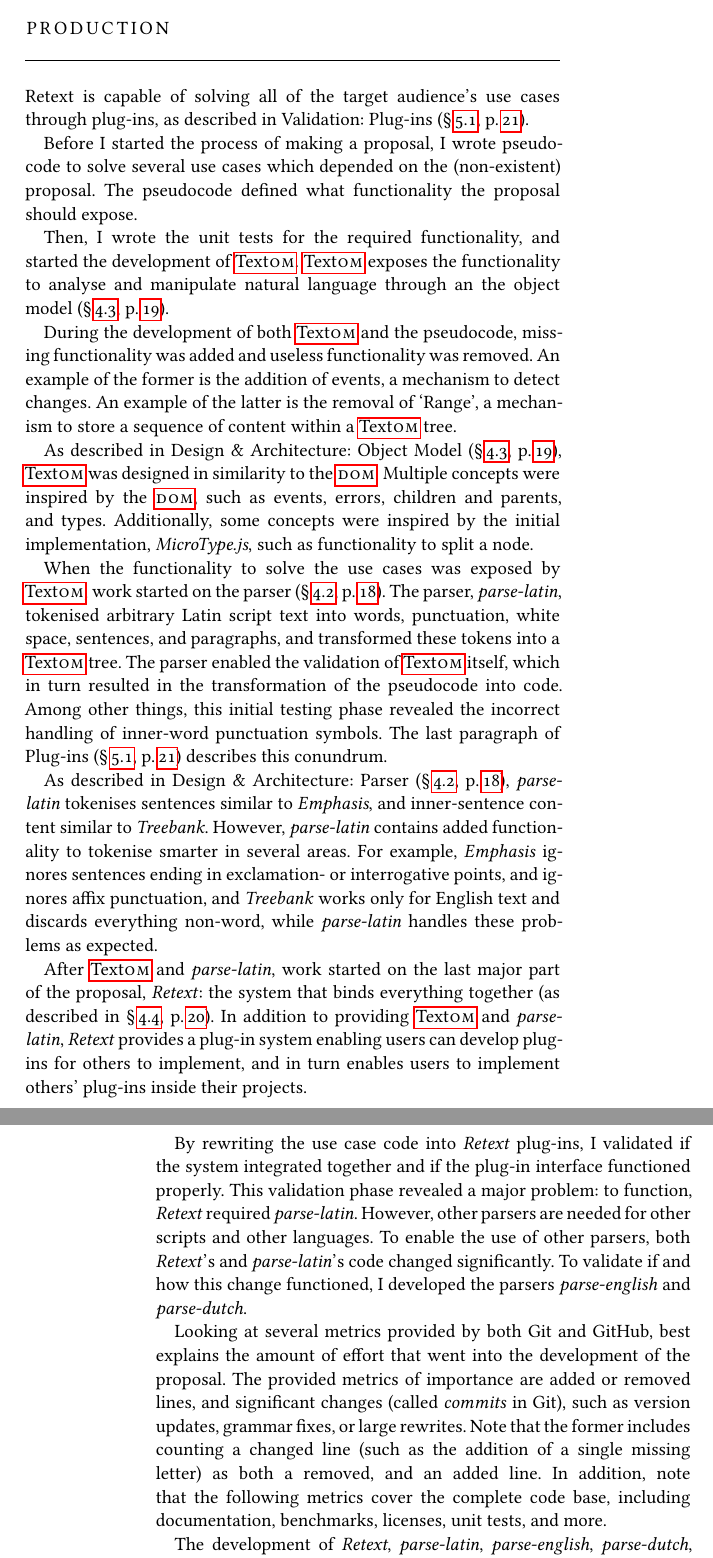
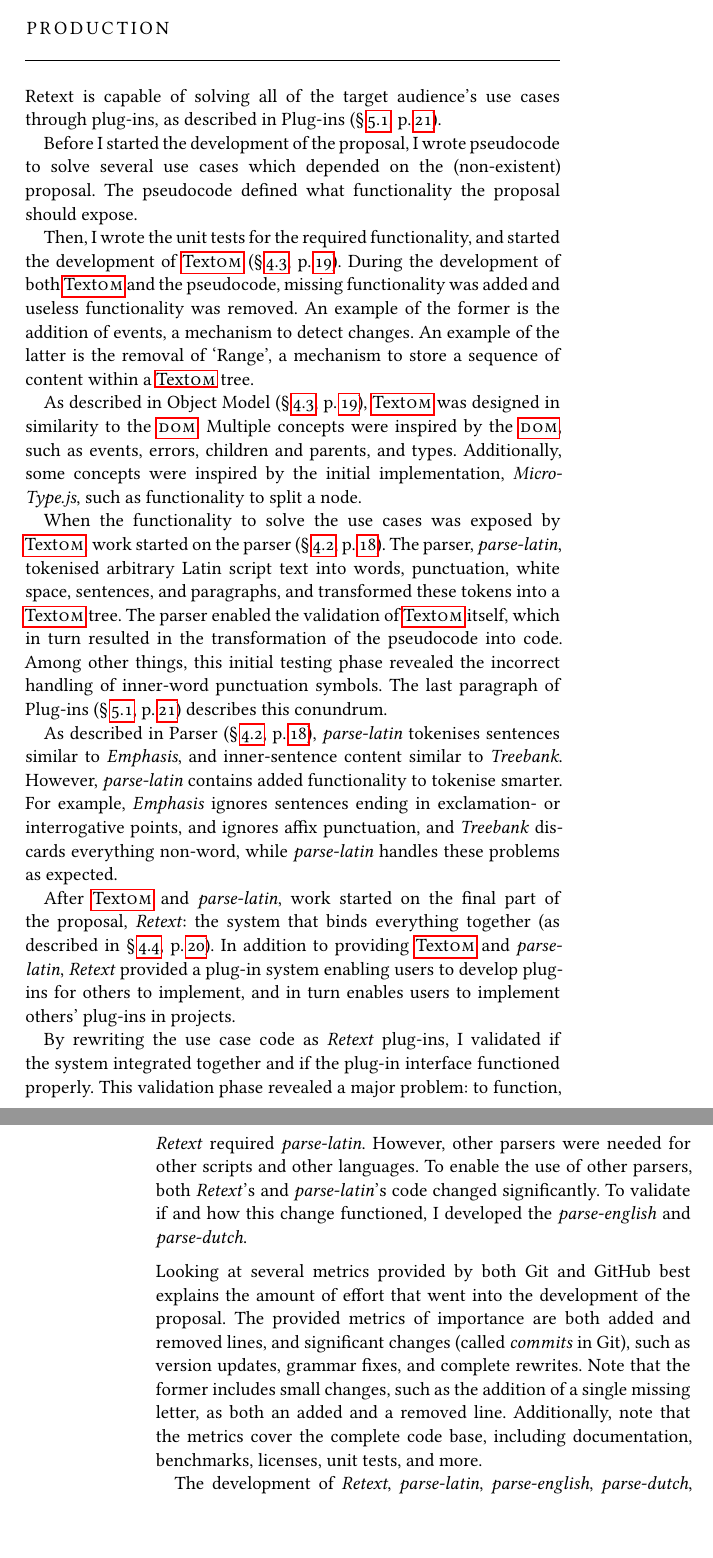
Before and after one commit to wooorm/thesis, a LaTeX thesis (paper.tex, which reads paper/addendum-production.tex): two parts of pages 69 and 70 of 72, joined at a grey line, cut so that both start at the same text. The pictures show the PDF file paper.pdf that the author committed with the source.

Commit message:
More grammar fixes to Addendum: Production

```diff
--- a/paper/addendum-production.tex
+++ b/paper/addendum-production.tex
@@ -16,19 +16,16 @@
 \addcontentsline{toc}{chapter}{\tocEntry{Production}}
 
 Retext is capable of solving all of the target audience's use cases through
-  plug-ins, as described in Validation: Plug-ins (§\,\ref{plugins},
+  plug-ins, as described in Plug-ins (§\,\ref{plugins},
   p.\,\pageref{plugins}).
 
-Before I started the process of making a proposal, I wrote pseudocode to
+Before I started the development of the proposal, I wrote pseudocode to
   solve several use cases which depended on the (non-existent) proposal.
 The pseudocode defined what functionality the proposal should expose.
 
 Then, I wrote the unit tests for the required functionality, and started
-  the development of \gls{textom}.
-\gls{textom} exposes the functionality to analyse and manipulate natural
-  language through an the object model (§\,\ref{object-model},
+  the development of \gls{textom} (§\,\ref{object-model},
   p.\,\pageref{object-model}).
-
 During the development of both \gls{textom} and the pseudocode, missing
   functionality was added and useless functionality was removed.
 An example of the former is the addition of events, a mechanism to detect
@@ -36,9 +33,9 @@
 An example of the latter is the removal of `Range', a mechanism to store a
   sequence of content within a \gls{textom} tree.
 
-As described in Design \& Architecture: Object Model (§\,\ref{object-model},
-  p.\,\pageref{object-model}),
-\gls{textom} was designed in similarity to the \gls{dom}.
+As described in Object Model (§\,\ref{object-model},
+  p.\,\pageref{object-model}), \gls{textom} was designed in similarity to the
+  \gls{dom}.
 Multiple concepts were inspired by the \gls{dom}, such as events, errors,
   children and parents, and types.
 Additionally, some concepts were inspired by the initial implementation,
@@ -57,32 +54,30 @@
 The last paragraph of Plug-ins (§\,\ref{plugins}, p.\,\pageref{plugins})
   describes this conundrum.
 
-As described in Design \& Architecture: Parser (§\,\ref{parser-parse-latin},
+As described in Parser (§\,\ref{parser-parse-latin},
   p.\,\pageref{parser-parse-latin}), \emph{parse-latin} tokenises sentences
   similar to \emph{Emphasis}, and inner-sentence content similar to
   \emph{Treebank}.
-However, \emph{parse-latin} contains added functionality to tokenise smarter
-  in several areas.
+However, \emph{parse-latin} contains added functionality to tokenise smarter.
 For example, \emph{Emphasis} ignores sentences ending in exclamation- or
   interrogative points, and ignores affix punctuation, and \emph{Treebank}
-  works only for English text and discards everything non-word, while
-  \emph{parse-latin} handles these problems as expected.
+  discards everything non-word, while \emph{parse-latin} handles these
+  problems as expected.
 
-After \gls{textom} and \emph{parse-latin}, work started on the last major
+After \gls{textom} and \emph{parse-latin}, work started on the final
   part of the proposal, \emph{Retext}: the system that binds everything
   together (as described in §\,\ref{natural-language-system-retext},
   p.\,\pageref{natural-language-system-retext}).
 In addition to providing \gls{textom} and \emph{parse-latin}, \emph{Retext}
-  provides a plug-in system enabling users can develop plug-ins for others
+  provided a plug-in system enabling users to develop plug-ins for others
   to implement, and in turn enables users to implement others' plug-ins
-  inside their projects.
+  in projects.
 
-By rewriting the use case code into \emph{Retext} plug-ins, I validated if
+By rewriting the use case code as \emph{Retext} plug-ins, I validated if
   the system integrated together and if the plug-in interface functioned
   properly.
 This validation phase revealed a major problem: to function, \emph{Retext}
   required \emph{parse-latin}.
-However, other parsers are needed for other scripts and other languages.
+However, other parsers were needed for other scripts and other languages.
 To enable the use of other parsers, both \emph{Retext}'s and
   \emph{parse-latin}'s code changed significantly.
-To validate if and how this change functioned, I developed the parsers
@@ -93,10 +87,13 @@
-The provided metrics of importance are added or removed lines, and
+\medskip\noindent Looking at several metrics provided by both Git and
+  GitHub best explains the amount of effort that went into the development
+  of the proposal.
+The provided metrics of importance are both added and removed lines, and
   significant changes (called \emph{commits} in Git), such as version
-  updates, grammar fixes, or large rewrites.
-Note that the former includes counting a changed line (such as the
-  addition of a single missing letter) as both a removed, and an added line.
-In addition, note that the following metrics cover the complete code base,
-  including documentation, benchmarks, licenses, unit tests, and more.
+  updates, grammar fixes, and complete rewrites.
+Note that the former includes small changes, such as the addition of a single
+  missing letter, as both an added and a removed line.
+Additionally, note that the metrics cover the complete code base, including
+  documentation, benchmarks, licenses, unit tests, and more.
 
 The development of \emph{Retext}, \emph{parse-latin}, \emph{parse-english},
   \emph{parse-dutch}, and \gls{textom} together consisted of 759 commits,
```
Also changed, not shown: paper.pdf, paper/addendum-production.tex (3 more changed lines).
